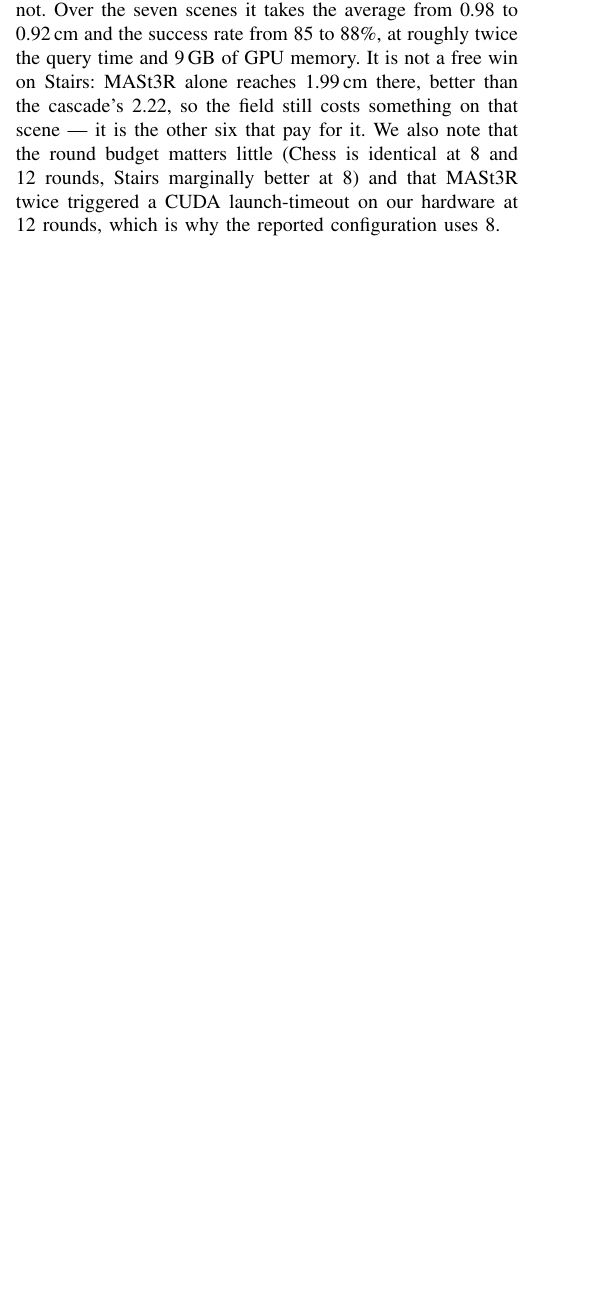
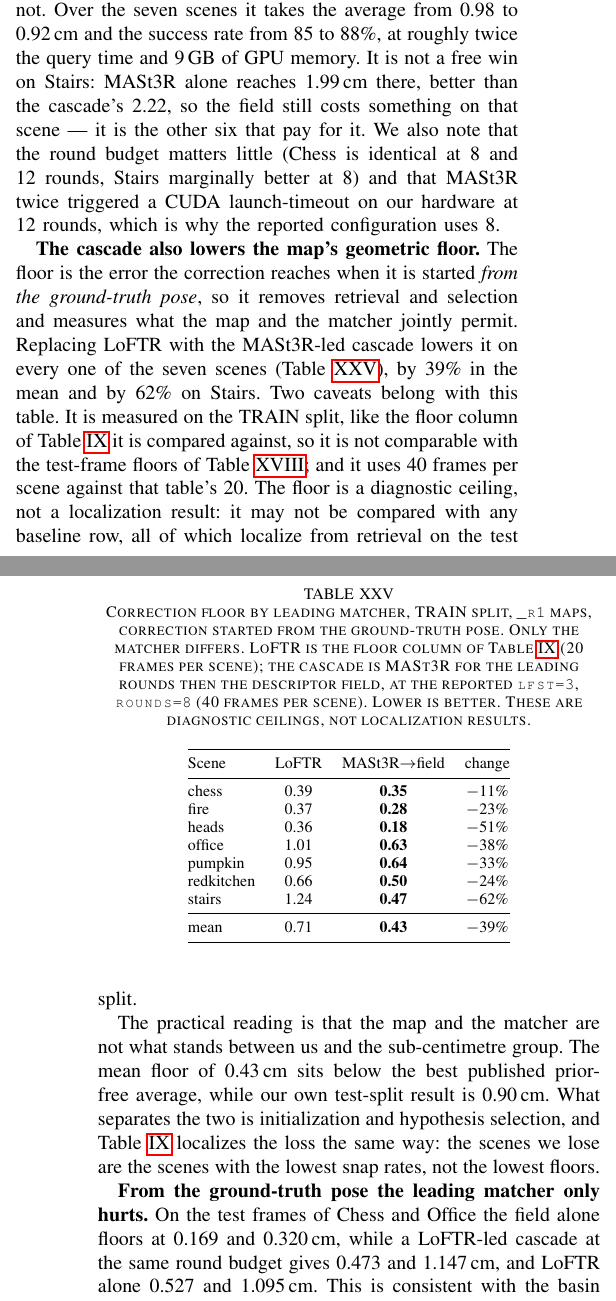
Before and after one commit to pairs-lab/usgloc, a LaTeX paper (paper/usgloc_full.tex): part of one column of page 12 of 15 before the commit and two parts of the columns of pages 12 and 13 of 15 after it, the two joined at a grey line, cut so that both start at the same text, the shorter picture padded with empty space. Compiled offline with pdfLaTeX.

Commit message:
Extended report: correction floor by leading matcher, and why the warm rounds hurt from ground truth

```diff
--- a/paper/usgloc_full.tex
+++ b/paper/usgloc_full.tex
@@ -1404,3 +1404,54 @@ it. We also note that the round budget matters little (Chess is identical at
 a CUDA launch-timeout on our hardware at 12 rounds, which is why the reported
 configuration uses 8.
 
+\textbf{The cascade also lowers the map's geometric floor.} The floor is the
+error the correction reaches when it is started \emph{from the ground-truth
+pose}, so it removes retrieval and selection and measures what the map and the
+matcher jointly permit. Replacing LoFTR with the MASt3R-led cascade lowers it on
+every one of the seven scenes (Table~\ref{tab:floorcascade}), by 39\% in the
+mean and by 62\% on Stairs. Two caveats belong with this table. It is measured
+on the TRAIN split, like the floor column of Table~\ref{tab:snaprate} it is
+compared against, so it is not comparable with the test-frame floors of
+Table~\ref{tab:headroom}; and it uses 40 frames per scene against that table's
+20. The floor is a diagnostic ceiling, not a localization result: it may not be
+compared with any baseline row, all of which localize from retrieval on the test
+split.
+
+The practical reading is that the map and the matcher are not what stands
+between us and the sub-centimetre group. The mean floor of 0.43\,cm sits below
+the best published prior-free average, while our own test-split result is
+0.90\,cm. What separates the two is initialization and hypothesis selection, and
+Table~\ref{tab:snaprate} localizes the loss the same way: the scenes we lose are
+the scenes with the lowest snap rates, not the lowest floors.
+
+\begin{table}[t]
+\caption{Correction floor by leading matcher, TRAIN split, \texttt{\_r1} maps,
+correction started from the ground-truth pose. Only the matcher differs. LoFTR
+is the floor column of Table~\ref{tab:snaprate} (20 frames per scene); the
+cascade is MASt3R for the leading rounds then the descriptor field, at the
+reported \texttt{lfst=3}, \texttt{rounds=8} (40 frames per scene). Lower is
+better. These are diagnostic ceilings, not localization results.}
+\label{tab:floorcascade}
+\centering\footnotesize
+\setlength{\tabcolsep}{5pt}
+\begin{tabular}{@{}lccc@{}}
+\toprule
+Scene & LoFTR & MASt3R$\to$field & change \\
+\midrule
+chess      & 0.39 & \textbf{0.35} & $-$11\% \\
+fire       & 0.37 & \textbf{0.28} & $-$23\% \\
+heads      & 0.36 & \textbf{0.18} & $-$51\% \\
+office     & 1.01 & \textbf{0.63} & $-$38\% \\
+pumpkin    & 0.95 & \textbf{0.64} & $-$33\% \\
+redkitchen & 0.66 & \textbf{0.50} & $-$24\% \\
+stairs     & 1.24 & \textbf{0.47} & $-$62\% \\
+\midrule
+mean       & 0.71 & \textbf{0.43} & $-$39\% \\
+\bottomrule
+\end{tabular}
+\end{table}
+
+\textbf{From the ground-truth pose the leading matcher only hurts.} On the test
+frames of Chess and Office the field alone floors at 0.169 and 0.320\,cm, while
+a LoFTR-led cascade at the same round budget gives 0.473 and 1.147\,cm, and
+LoFTR alone 0.527 and 1.095\,cm. This is consistent with the basin argument
```
Also changed, not shown: paper/usgloc_full.pdf, paper/usgloc_full.tex (9 more changed lines).
